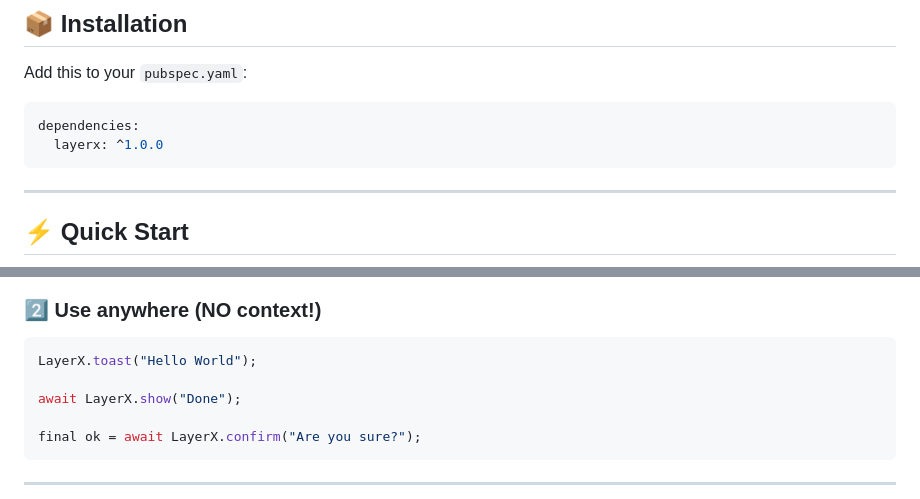
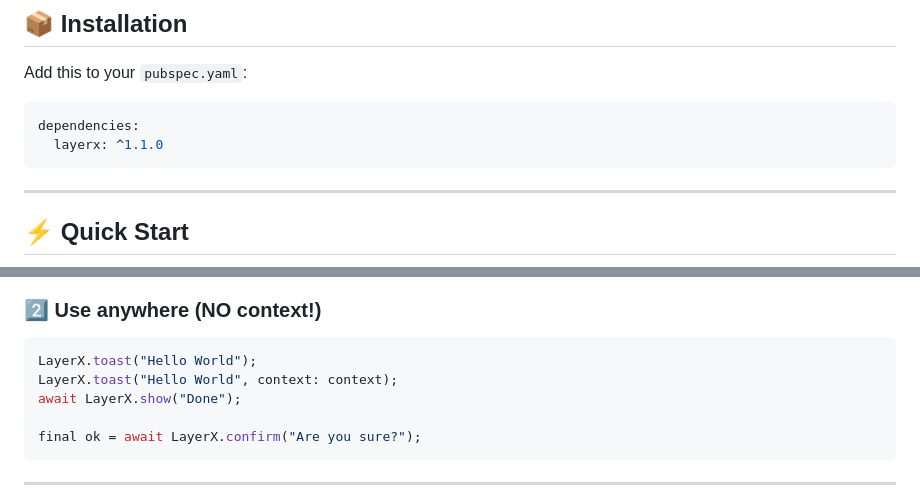
Before and after one commit to msfm2018/layerx, a Markdown page: README.md, 2 parts joined by grey strips. GitHub-like rendering.

````diff
--- a/README.md
+++ b/README.md
@@ -29,7 +29,7 @@ Add this to your `pubspec.yaml`:
 
 ```yaml
 dependencies:
-  layerx: ^1.0.0
+  layerx: ^1.1.0
 ```
 
 ---
@@ -50,7 +50,7 @@ MaterialApp(
 
 ```dart
 LayerX.toast("Hello World");
-
+LayerX.toast("Hello World", context: context);
 await LayerX.show("Done");
 
 final ok = await LayerX.confirm("Are you sure?");
````
